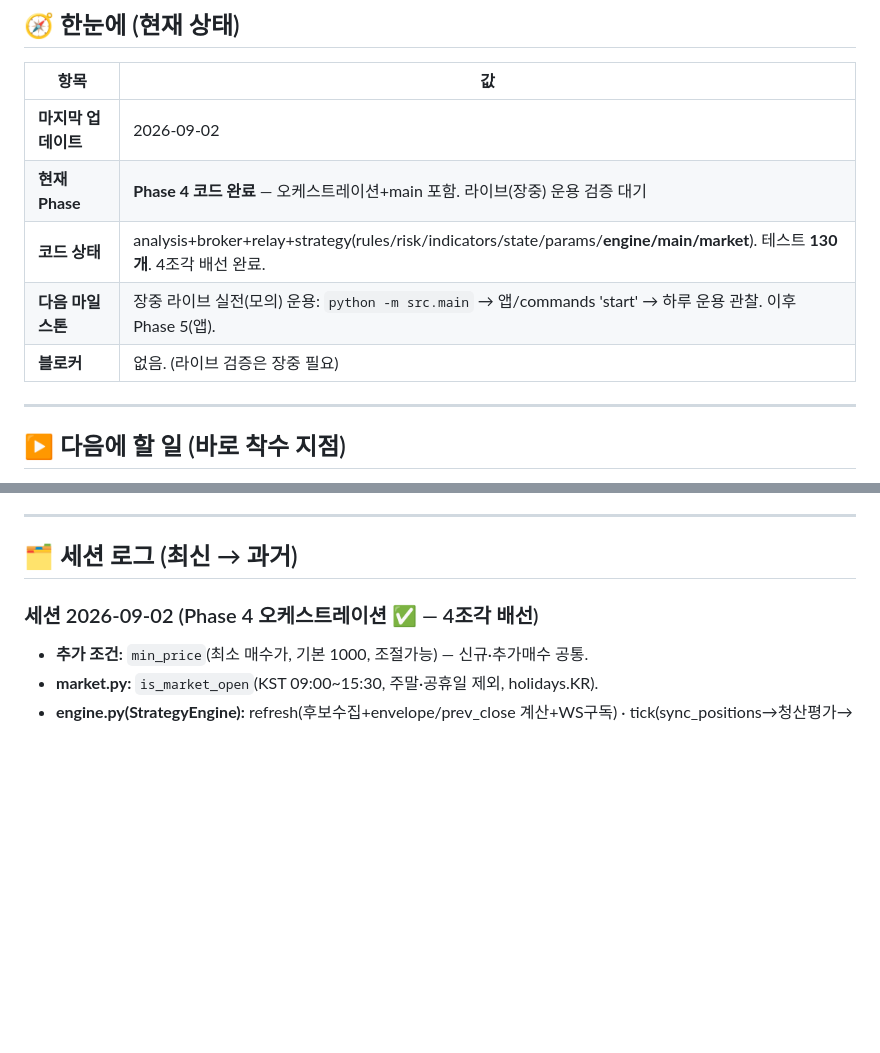
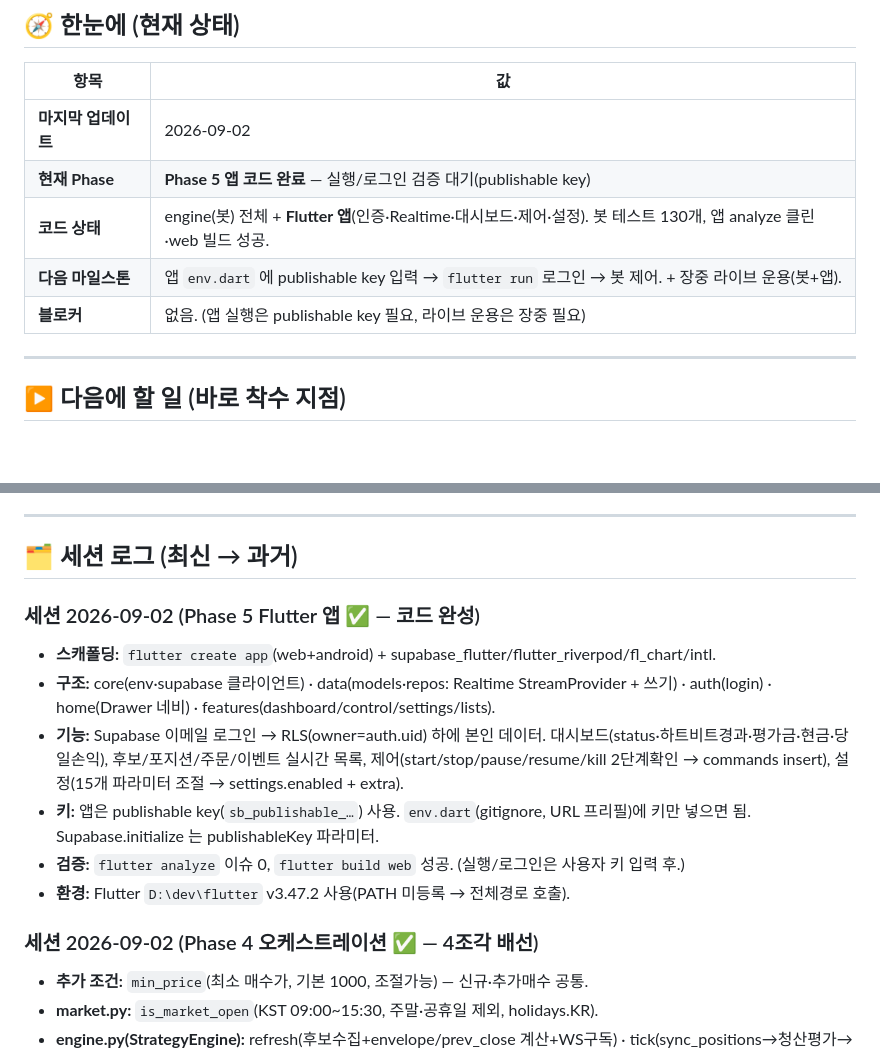
Before and after one commit to ksh234/breakZoneAutoApp, a Markdown page: PROGRESS.md, 2 parts joined by grey strips. Drawn GitHub-style; blank space fills up the shorter version.

Commit message:
docs: Phase 5 앱 진행 기록 (Flutter 코드 완성)
Co-Authored-By: Claude Opus 4.8 <noreply@anthropic.com>

```diff
--- a/PROGRESS.md
+++ b/PROGRESS.md
@@ -12,10 +12,10 @@
 | 항목 | 값 |
 |---|---|
 | **마지막 업데이트** | 2026-09-02 |
-| **현재 Phase** | **Phase 4 코드 완료** — 오케스트레이션+main 포함. 라이브(장중) 운용 검증 대기 |
-| **코드 상태** | analysis+broker+relay+strategy(rules/risk/indicators/state/params/**engine/main/market**). 테스트 **130개**. 4조각 배선 완료. |
-| **다음 마일스톤** | 장중 라이브 실전(모의) 운용: `python -m src.main` → 앱/commands 'start' → 하루 운용 관찰. 이후 Phase 5(앱). |
-| **블로커** | 없음. (라이브 검증은 장중 필요) |
+| **현재 Phase** | **Phase 5 앱 코드 완료** — 실행/로그인 검증 대기(publishable key) |
+| **코드 상태** | engine(봇) 전체 + **Flutter 앱**(인증·Realtime·대시보드·제어·설정). 봇 테스트 130개, 앱 analyze 클린·web 빌드 성공. |
+| **다음 마일스톤** | 앱 `env.dart` 에 publishable key 입력 → `flutter run` 로그인 → 봇 제어. + 장중 라이브 운용(봇+앱). |
+| **블로커** | 없음. (앱 실행은 publishable key 필요, 라이브 운용은 장중 필요) |
 
 ---
 
@@ -72,6 +72,14 @@ cd engine
 ---
 
 ## 🗂 세션 로그 (최신 → 과거)
+
+### 세션 2026-09-02 (Phase 5 Flutter 앱 ✅ — 코드 완성)
+- **스캐폴딩:** `flutter create app`(web+android) + supabase_flutter/flutter_riverpod/fl_chart/intl.
+- **구조:** core(env·supabase 클라이언트) · data(models·repos: Realtime StreamProvider + 쓰기) · auth(login) · home(Drawer 네비) · features(dashboard/control/settings/lists).
+- **기능:** Supabase 이메일 로그인 → RLS(owner=auth.uid) 하에 본인 데이터. 대시보드(status·하트비트경과·평가금·현금·당일손익), 후보/포지션/주문/이벤트 실시간 목록, 제어(start/stop/pause/resume/kill 2단계확인 → commands insert), 설정(15개 파라미터 조절 → settings.enabled + extra).
+- **키:** 앱은 publishable key(`sb_publishable_…`) 사용. `env.dart`(gitignore, URL 프리필)에 키만 넣으면 됨. Supabase.initialize 는 publishableKey 파라미터.
+- **검증:** `flutter analyze` 이슈 0, `flutter build web` 성공. (실행/로그인은 사용자 키 입력 후.)
+- **환경:** Flutter `D:\dev\flutter` v3.47.2 사용(PATH 미등록 → 전체경로 호출).
 
 ### 세션 2026-09-02 (Phase 4 오케스트레이션 ✅ — 4조각 배선)
 - **추가 조건:** `min_price`(최소 매수가, 기본 1000, 조절가능) — 신규·추가매수 공통.
```
